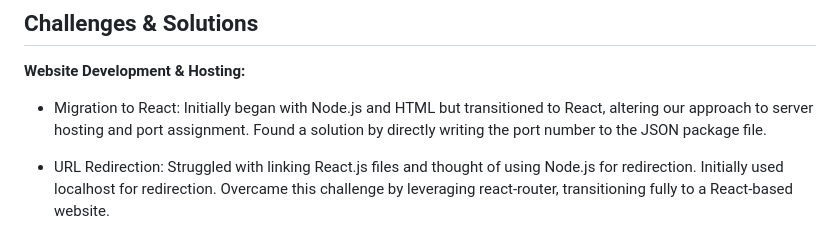
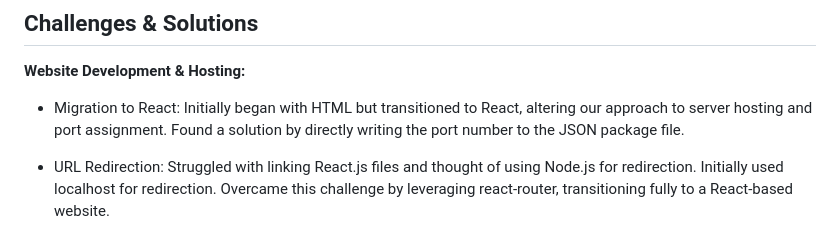
Before and after one commit to Islamham/IoT-Smart-Surveillance-Robot, a Markdown page: README.md, the part around the change. Rendered like a GitHub page.

```diff
--- a/README.md
+++ b/README.md
@@ -22,7 +22,7 @@ The rise of AI in everyday technologies, especially in the realm of security and
 ## **Challenges & Solutions**
 **Website Development & Hosting:**
 
-- Migration to React: Initially began with Node.js and HTML but transitioned to React, altering our approach to server hosting and port assignment. Found a solution by directly writing the port number to the JSON package file.
+- Migration to React: Initially began with HTML but transitioned to React, altering our approach to server hosting and port assignment. Found a solution by directly writing the port number to the JSON package file.
 
 - URL Redirection: Struggled with linking React.js files and thought of using Node.js for redirection. Initially used localhost for redirection. Overcame this challenge by leveraging react-router, transitioning fully to a React-based website.
 
```
